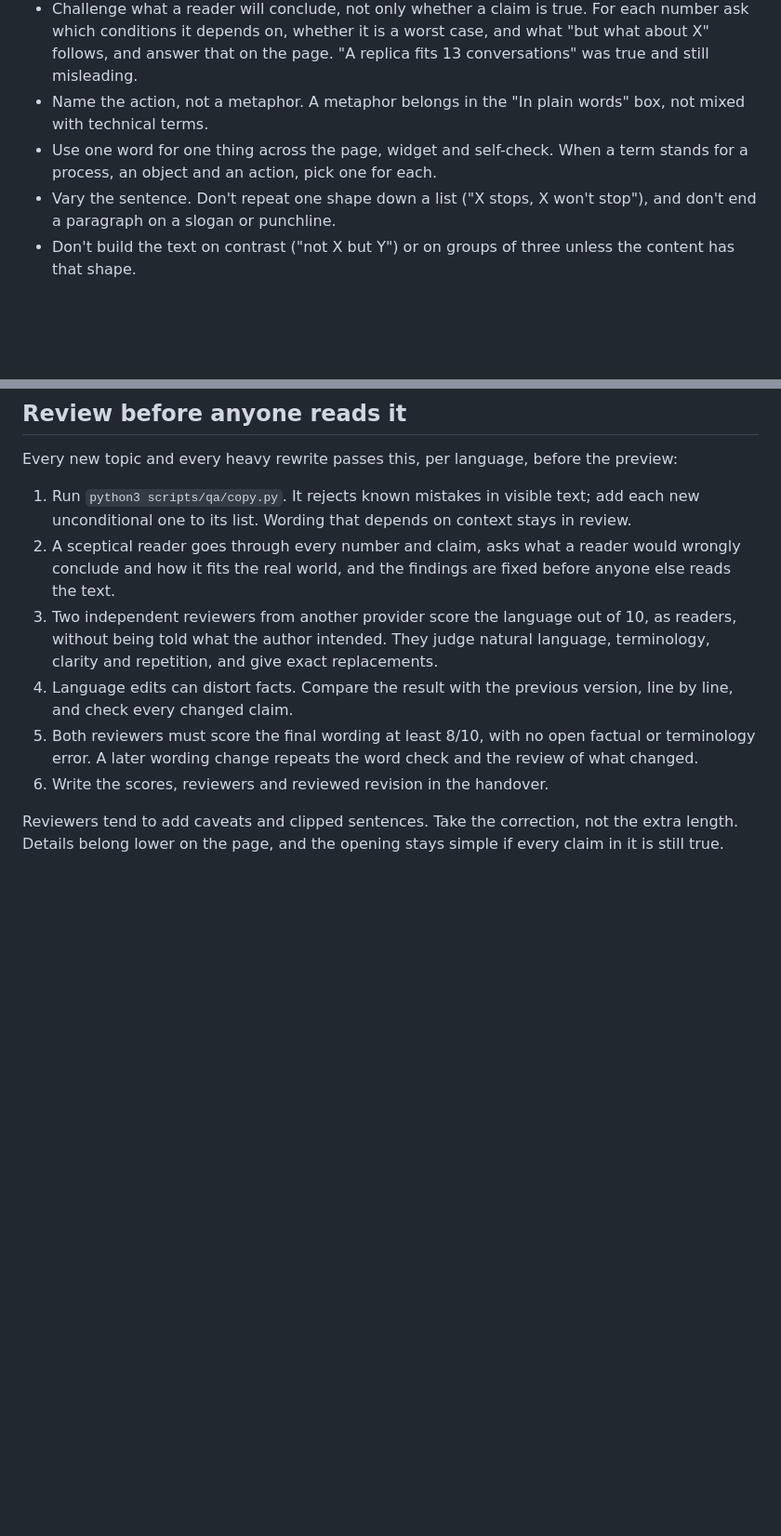
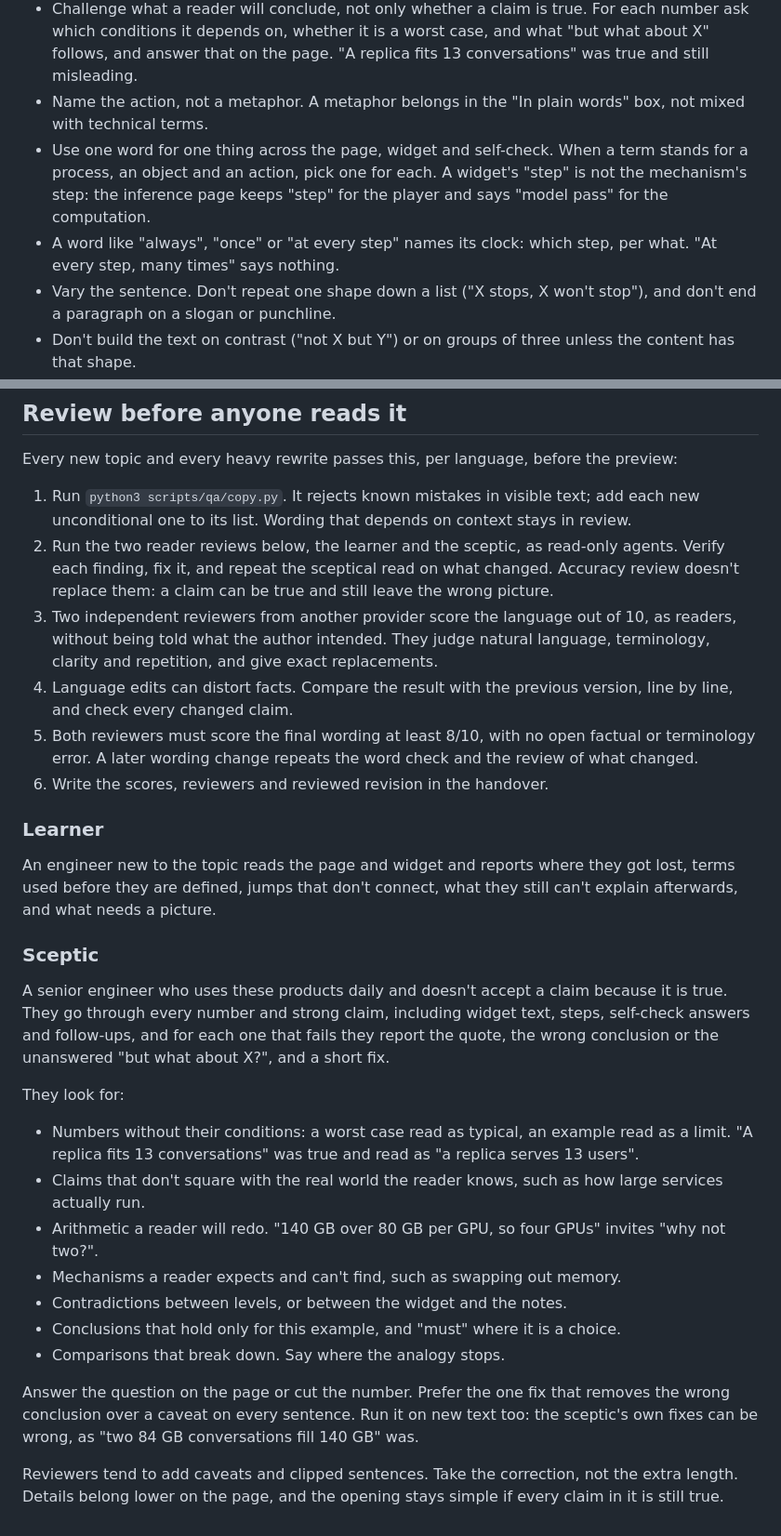
Before and after one commit to luwojtaszek/how-ai-works, a Markdown page: docs/writing.md, 2 parts joined by grey strips. Shown at 93% size. GitHub-like rendering; blank space fills up the shorter version.

Commit message:
Guide rules: sceptical and learner reads are part of the process, plus lessons from the inference stack topic

```diff
--- a/docs/writing.md
+++ b/docs/writing.md
@@ -12,7 +12,8 @@ How text for "How AI works" / "Jak działa AI" is written, in every language. `A
 - Test each sentence with "which ones, of what, why". "Gives shorter sequences" fails the test.
 - Challenge what a reader will conclude, not only whether a claim is true. For each number ask which conditions it depends on, whether it is a worst case, and what "but what about X" follows, and answer that on the page. "A replica fits 13 conversations" was true and still misleading.
 - Name the action, not a metaphor. A metaphor belongs in the "In plain words" box, not mixed with technical terms.
-- Use one word for one thing across the page, widget and self-check. When a term stands for a process, an object and an action, pick one for each.
+- Use one word for one thing across the page, widget and self-check. When a term stands for a process, an object and an action, pick one for each. A widget's "step" is not the mechanism's step: the inference page keeps "step" for the player and says "model pass" for the computation.
+- A word like "always", "once" or "at every step" names its clock: which step, per what. "At every step, many times" says nothing.
 - Vary the sentence. Don't repeat one shape down a list ("X stops, X won't stop"), and don't end a paragraph on a slogan or punchline.
 - Don't build the text on contrast ("not X but Y") or on groups of three unless the content has that shape.
 - Say who does the thing. "SPIFFE keeps them out of the context" was wrong: the harness does.
@@ -64,10 +65,30 @@ Other things to watch: "ty" in advice and impersonal in mechanisms, no "chcesz X
 Every new topic and every heavy rewrite passes this, per language, before the preview:
 
 1. Run `python3 scripts/qa/copy.py`. It rejects known mistakes in visible text; add each new unconditional one to its list. Wording that depends on context stays in review.
-2. A sceptical reader goes through every number and claim, asks what a reader would wrongly conclude and how it fits the real world, and the findings are fixed before anyone else reads the text.
+2. Run the two reader reviews below, the learner and the sceptic, as read-only agents. Verify each finding, fix it, and repeat the sceptical read on what changed. Accuracy review doesn't replace them: a claim can be true and still leave the wrong picture.
 3. Two independent reviewers from another provider score the language out of 10, as readers, without being told what the author intended. They judge natural language, terminology, clarity and repetition, and give exact replacements.
 4. Language edits can distort facts. Compare the result with the previous version, line by line, and check every changed claim.
 5. Both reviewers must score the final wording at least 8/10, with no open factual or terminology error. A later wording change repeats the word check and the review of what changed.
 6. Write the scores, reviewers and reviewed revision in the handover.
 
+### Learner
+
+An engineer new to the topic reads the page and widget and reports where they got lost, terms used before they are defined, jumps that don't connect, what they still can't explain afterwards, and what needs a picture.
+
+### Sceptic
+
+A senior engineer who uses these products daily and doesn't accept a claim because it is true. They go through every number and strong claim, including widget text, steps, self-check answers and follow-ups, and for each one that fails they report the quote, the wrong conclusion or the unanswered "but what about X?", and a short fix.
+
+They look for:
+
+- Numbers without their conditions: a worst case read as typical, an example read as a limit. "A replica fits 13 conversations" was true and read as "a replica serves 13 users".
+- Claims that don't square with the real world the reader knows, such as how large services actually run.
+- Arithmetic a reader will redo. "140 GB over 80 GB per GPU, so four GPUs" invites "why not two?".
+- Mechanisms a reader expects and can't find, such as swapping out memory.
+- Contradictions between levels, or between the widget and the notes.
+- Conclusions that hold only for this example, and "must" where it is a choice.
+- Comparisons that break down. Say where the analogy stops.
+
+Answer the question on the page or cut the number. Prefer the one fix that removes the wrong conclusion over a caveat on every sentence. Run it on new text too: the sceptic's own fixes can be wrong, as "two 84 GB conversations fill 140 GB" was.
+
 Reviewers tend to add caveats and clipped sentences. Take the correction, not the extra length. Details belong lower on the page, and the opening stays simple if every claim in it is still true.
```
Also changed, not shown: AGENTS.md (+4 -2 lines).
